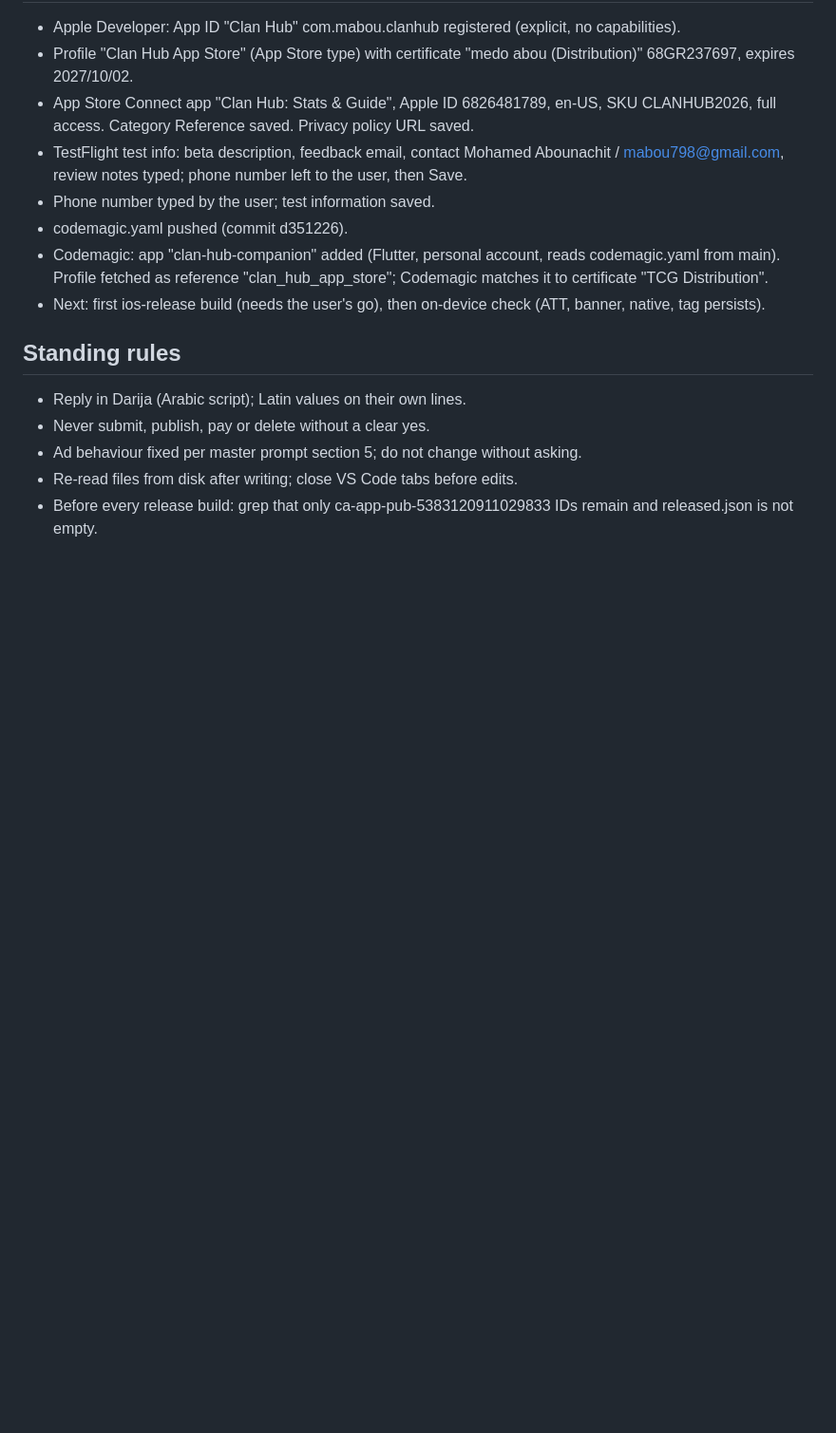
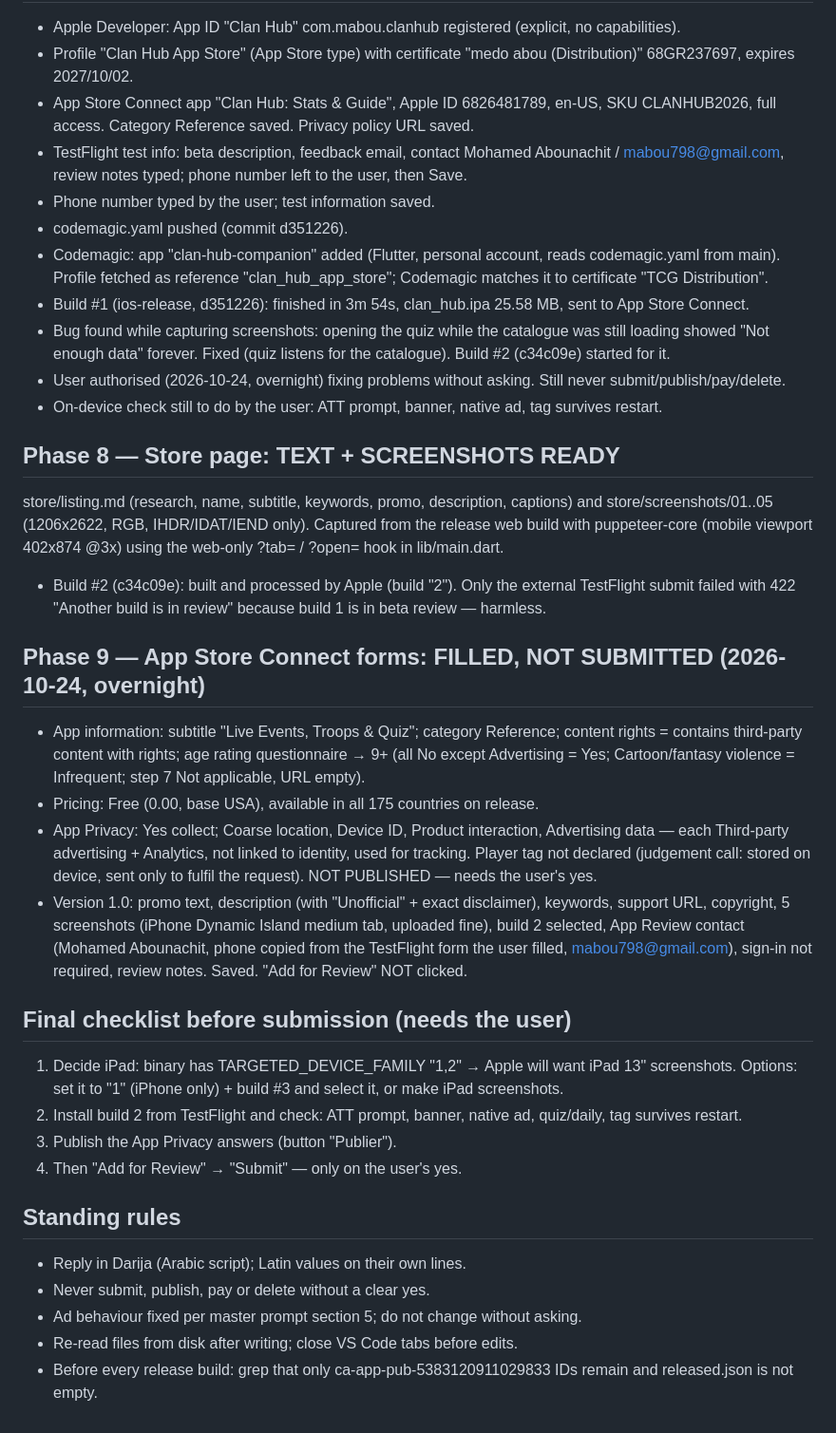
Before and after one commit to mabou798-beep/clan-hub-companion, a Markdown page: PUBLISHING.md, the part around the change. Shown at 95% size. GitHub-like rendering; blank space fills up the shorter version.

Commit message:
Update publishing handover: App Store Connect forms filled
Co-Authored-By: Claude Opus 5.5 <noreply@anthropic.com>

```diff
--- a/PUBLISHING.md
+++ b/PUBLISHING.md
@@ -135,7 +135,39 @@ No gh CLI on this PC → repo is created on github.com. Token check before commi
 - codemagic.yaml pushed (commit d351226).
 - Codemagic: app "clan-hub-companion" added (Flutter, personal account, reads codemagic.yaml from main).
   Profile fetched as reference "clan_hub_app_store"; Codemagic matches it to certificate "TCG Distribution".
-- Next: first ios-release build (needs the user's go), then on-device check (ATT, banner, native, tag persists).
+- Build #1 (ios-release, d351226): finished in 3m 54s, clan_hub.ipa 25.58 MB, sent to App Store Connect.
+- Bug found while capturing screenshots: opening the quiz while the catalogue was still loading showed
+  "Not enough data" forever. Fixed (quiz listens for the catalogue). Build #2 (c34c09e) started for it.
+- User authorised (2026-10-24, overnight) fixing problems without asking. Still never submit/publish/pay/delete.
+- On-device check still to do by the user: ATT prompt, banner, native ad, tag survives restart.
+
+## Phase 8 — Store page: TEXT + SCREENSHOTS READY
+store/listing.md (research, name, subtitle, keywords, promo, description, captions) and
+store/screenshots/01..05 (1206x2622, RGB, IHDR/IDAT/IEND only). Captured from the release web build with
+puppeteer-core (mobile viewport 402x874 @3x) using the web-only ?tab= / ?open= hook in lib/main.dart.
+
+- Build #2 (c34c09e): built and processed by Apple (build "2"). Only the external TestFlight submit failed with
+  422 "Another build is in review" because build 1 is in beta review — harmless.
+
+## Phase 9 — App Store Connect forms: FILLED, NOT SUBMITTED (2026-10-24, overnight)
+- App information: subtitle "Live Events, Troops & Quiz"; category Reference; content rights = contains
+  third-party content with rights; age rating questionnaire → 9+ (all No except Advertising = Yes;
+  Cartoon/fantasy violence = Infrequent; step 7 Not applicable, URL empty).
+- Pricing: Free (0.00, base USA), available in all 175 countries on release.
+- App Privacy: Yes collect; Coarse location, Device ID, Product interaction, Advertising data — each Third-party
+  advertising + Analytics, not linked to identity, used for tracking. Player tag not declared (judgement call:
+  stored on device, sent only to fulfil the request). NOT PUBLISHED — needs the user's yes.
+- Version 1.0: promo text, description (with "Unofficial" + exact disclaimer), keywords, support URL, copyright,
+  5 screenshots (iPhone Dynamic Island medium tab, uploaded fine), build 2 selected, App Review contact
+  (Mohamed Abounachit, phone copied from the TestFlight form the user filled, mabou798@gmail.com), sign-in not
+  required, review notes. Saved. "Add for Review" NOT clicked.
+
+## Final checklist before submission (needs the user)
+1. Decide iPad: binary has TARGETED_DEVICE_FAMILY "1,2" → Apple will want iPad 13" screenshots.
+   Options: set it to "1" (iPhone only) + build #3 and select it, or make iPad screenshots.
+2. Install build 2 from TestFlight and check: ATT prompt, banner, native ad, quiz/daily, tag survives restart.
+3. Publish the App Privacy answers (button "Publier").
+4. Then "Add for Review" → "Submit" — only on the user's yes.
 
 ## Standing rules
 - Reply in Darija (Arabic script); Latin values on their own lines.
```
